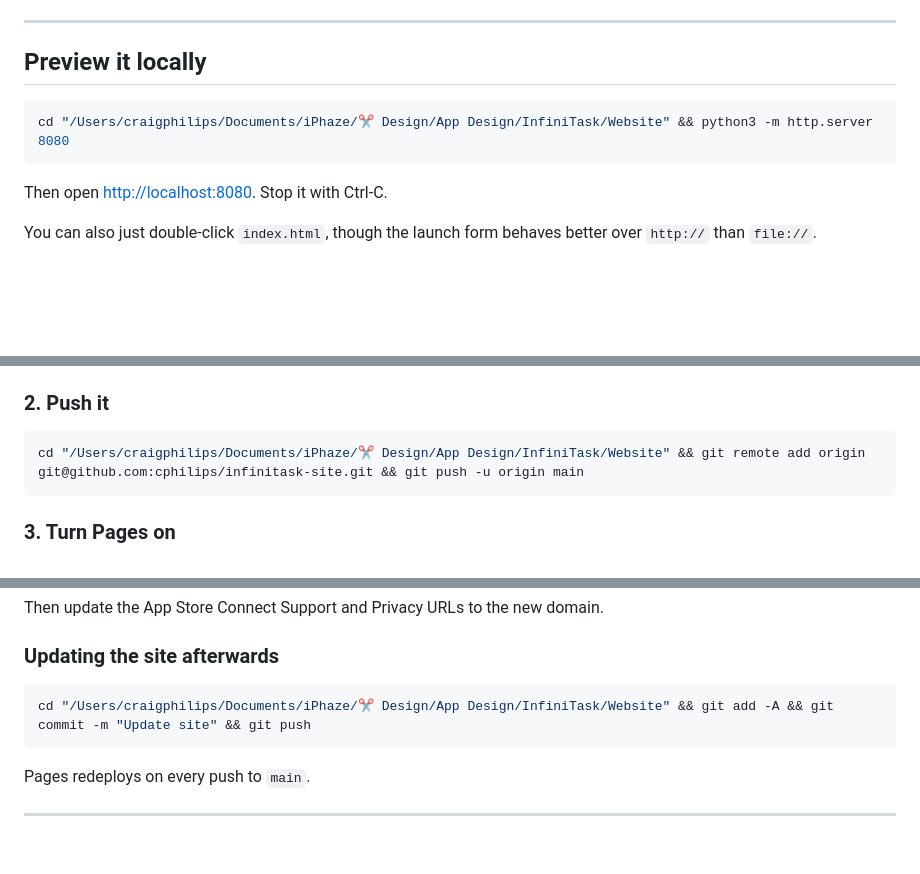
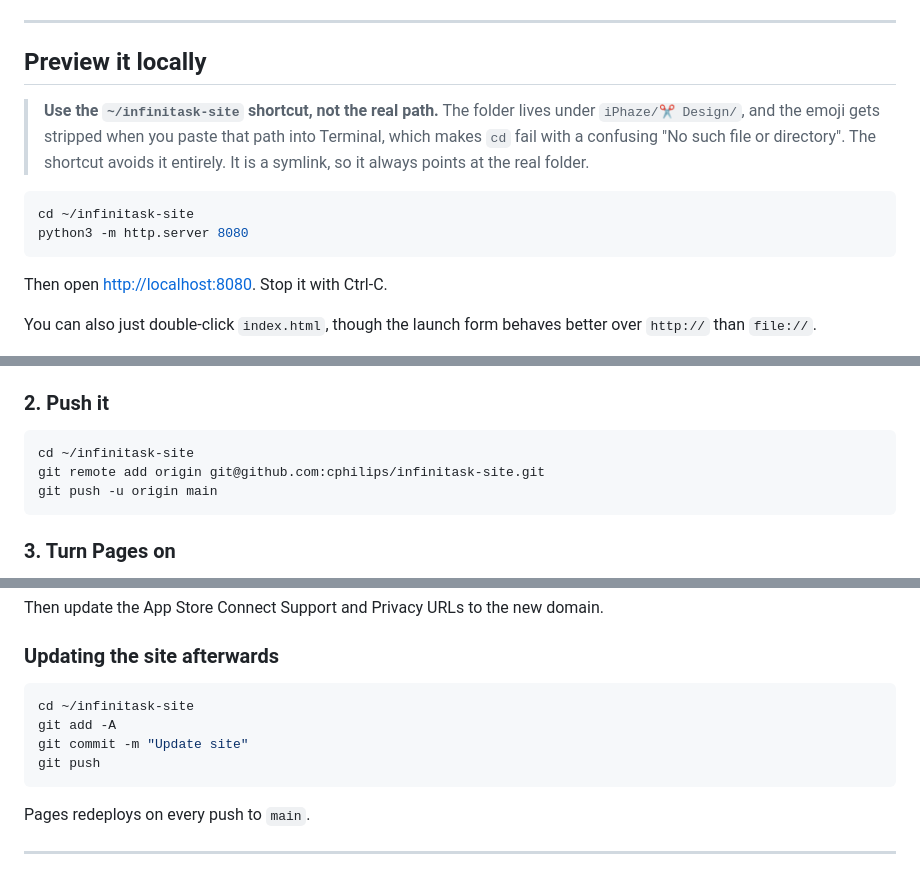
Before and after one commit to cphilips/infinitask-site, a Markdown page: README.md, 3 parts joined by grey strips. GitHub-like rendering; blank space fills up the shorter version.

Commit message:
Use a plain-path shortcut in the docs
The real folder sits under an emoji directory, which Terminal strips on
paste and makes every cd fail.

Co-Authored-By: Claude Opus 5 <noreply@anthropic.com>

````diff
--- a/README.md
+++ b/README.md
@@ -25,8 +25,16 @@ ones to upload to App Store Connect.
 
 ## Preview it locally
 
+> **Use the `~/infinitask-site` shortcut, not the real path.** The folder lives
+> under `iPhaze/✂️ Design/`, and the emoji gets stripped when you paste that
+> path into Terminal, which makes `cd` fail with a confusing
+> "No such file or directory". The shortcut avoids it entirely. It is a
+> symlink, so it always points at the real folder.
+
+
 ```bash
-cd "/Users/craigphilips/Documents/iPhaze/✂️ Design/App Design/InfiniTask/Website" && python3 -m http.server 8080
+cd ~/infinitask-site
+python3 -m http.server 8080
 ```
 
 Then open <http://localhost:8080>. Stop it with Ctrl-C.
@@ -70,7 +78,9 @@ Make a **new, empty, public** repo called `infinitask-site` (no README, no
 ### 2. Push it
 
 ```bash
-cd "/Users/craigphilips/Documents/iPhaze/✂️ Design/App Design/InfiniTask/Website" && git remote add origin git@github.com:cphilips/infinitask-site.git && git push -u origin main
+cd ~/infinitask-site
+git remote add origin git@github.com:cphilips/infinitask-site.git
+git push -u origin main
 ```
 
 ### 3. Turn Pages on
@@ -107,7 +117,10 @@ Then update the App Store Connect Support and Privacy URLs to the new domain.
 ### Updating the site afterwards
 
 ```bash
-cd "/Users/craigphilips/Documents/iPhaze/✂️ Design/App Design/InfiniTask/Website" && git add -A && git commit -m "Update site" && git push
+cd ~/infinitask-site
+git add -A
+git commit -m "Update site"
+git push
 ```
 
 Pages redeploys on every push to `main`.
````
